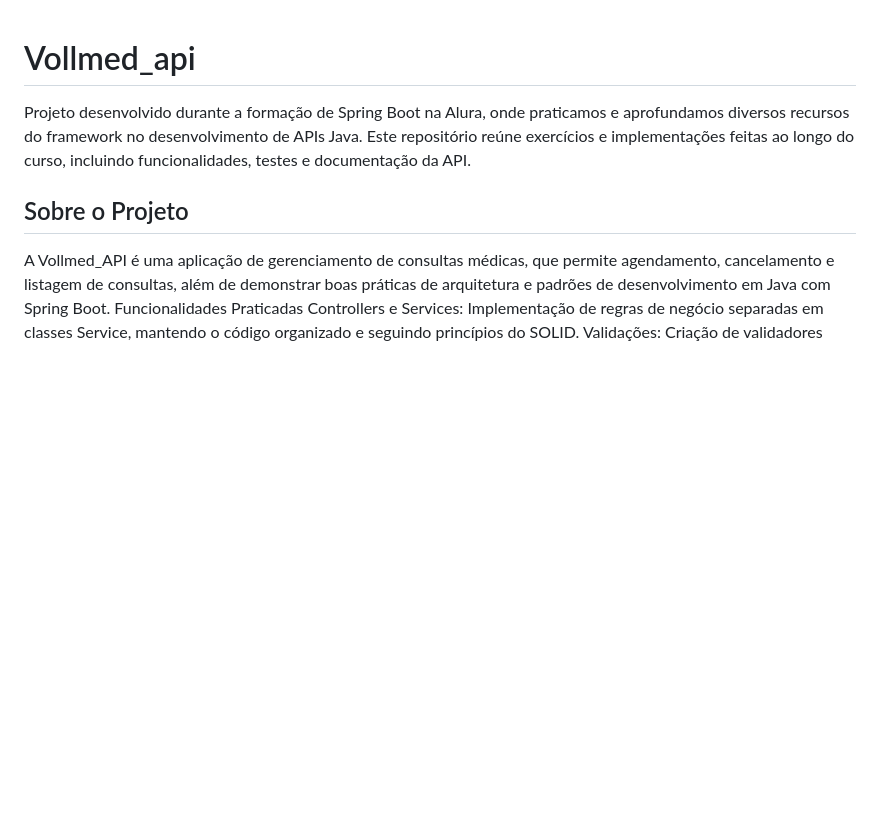
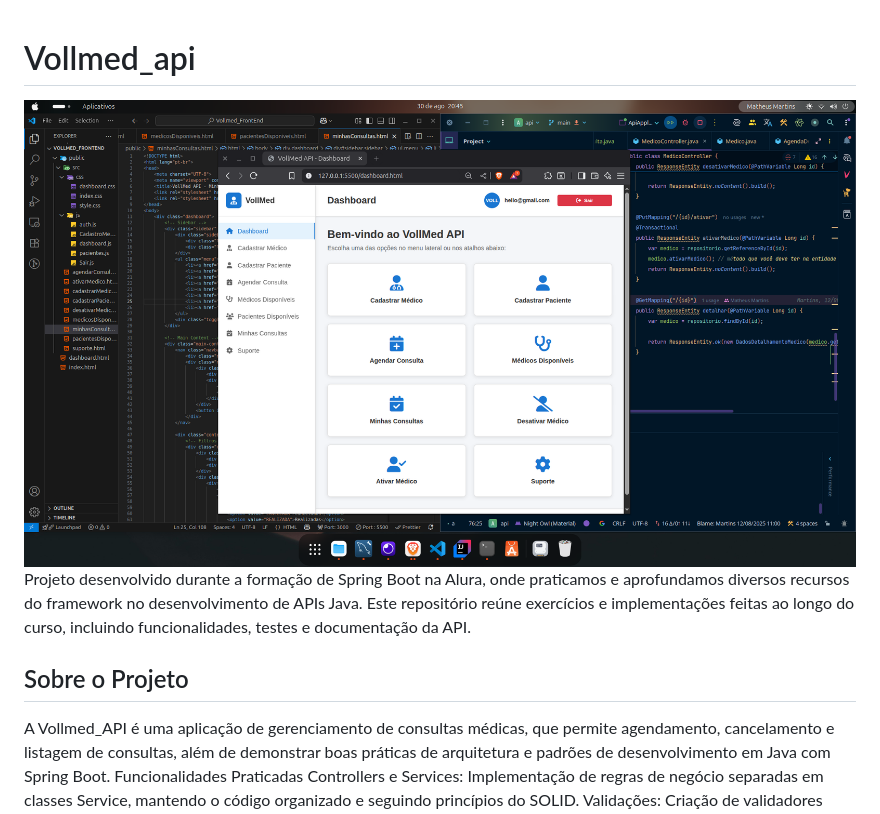
Before and after one commit to MartnsDev/voll_med, a Markdown page: README.md, the part around the change. Rendered like a GitHub page; blank space fills up the shorter version.

```diff
--- a/README.md
+++ b/README.md
@@ -1,4 +1,5 @@
 # Vollmed_api
+![Vollmed API](https://github.com/MartnsDev/voll_med/blob/6f6e0b42ac81166926e78a99d81a652df698e87e/Vollmed_api.png?raw=true)
 Projeto desenvolvido durante a formação de Spring Boot na Alura, onde praticamos e aprofundamos diversos recursos do framework no desenvolvimento de APIs Java. Este repositório reúne exercícios e implementações feitas ao longo do curso, incluindo funcionalidades, testes e documentação da API.
 
 ## Sobre o Projeto
```
